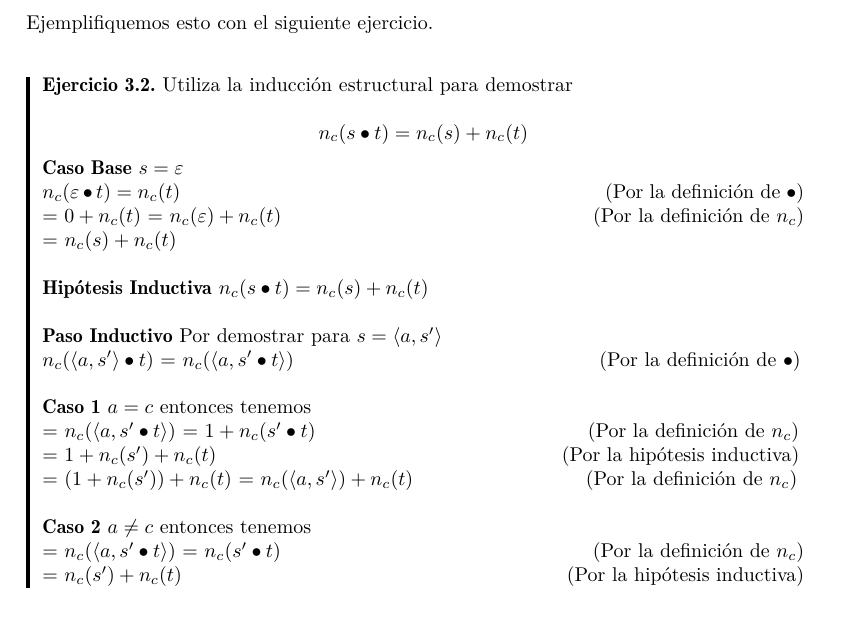
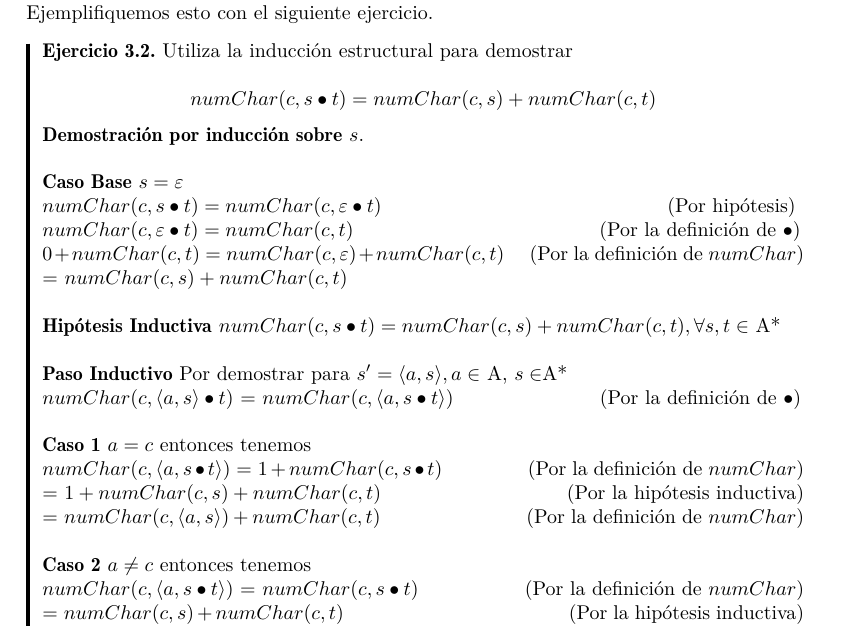
Before and after one commit to ebooshi/Manual-de-titulaci-n, a LaTeX document (00_Manual_Main_Template.tex, which reads 05_herramientas_matematicas.tex): part of page 27 of 160, cut so that both start at the same text. Compiled offline with pdfLaTeX.

Commit message:
Corrigiendo comentarios Favio

```diff
--- a/05_herramientas_matematicas.tex
+++ b/05_herramientas_matematicas.tex
@@ -201,36 +201,35 @@ Ejemplifiquemos esto con el siguiente ejercicio.
                  \end{cases}
         \]
     \end{definition}
-Cuando se quiera aplicar el principio de inducción a una función o propiedad que recibe mas de un argumento, la inducción se tiene que fijar sobre alguno de sus parámetros. \\
-\\ Ejemplifiquemos esto con el siguiente ejercicio.
-
-    \bigskip
+Cuando se quiera aplicar el principio de inducción a una función o propiedad que recibe mas de un argumento, la inducción se tiene que fijar sobre alguno de sus parámetros. Ejemplifiquemos esto con el siguiente ejercicio.
 
     % Ejercicio 2.3
     \begin{exercise}
         Utiliza la inducción estructural para demostrar
 
-           \[ n_c(s \bullet t) = n_c(s) + n_c(t)  \]
+           \[ numChar(c, s \bullet t) = numChar(c, s) + numChar(c, t)  \]
 
-        \textbf{Caso Base} $s = \varepsilon$ \\\
-             $n_c(\varepsilon \bullet t) = n_c(t)$ \qquad \qquad \qquad \qquad \qquad \qquad \qquad \qquad \qquad \qquad \quad (Por la definición de $\bullet$)\\
-             = $0 + n_c(t)$ = $n_c(\varepsilon) + n_c(t)$ \qquad \qquad \qquad \quad \qquad \qquad \qquad  \qquad\  (Por la definición de $n_c$)\\
-             = $n_c(s) + n_c(t)$\\
+	 \textbf{Demostración por inducción sobre }$s$.\\\\
+        \textbf{Caso Base} $s = \varepsilon$ \\
+		$numChar(c, s \bullet t) = numChar(c, \varepsilon \bullet t)$ \qquad \qquad \qquad \qquad \qquad \qquad \qquad  (Por hipótesis)\\
+             $numChar(c, \varepsilon \bullet t) = numChar(c, t)$ \qquad \qquad \qquad \qquad \qquad \quad \quad(Por la definición de $\bullet$)\\
+             $0 + numChar(c, t)$ = $numChar(c, \varepsilon) + numChar(c, t)$ \quad  (Por la definición de $numChar$)\\
+             = $numChar(c, s) + numChar(c, t)$\\
 
-        \textbf{Hipótesis Inductiva}  $n_c(s \bullet t) = n_c(s) + n_c(t) $ \\
+        \textbf{Hipótesis Inductiva}  $numChar(c, s \bullet t) = numChar(c, s) + numChar(c, t), \forall  s,t  \in $ A*\\
 
-        \textbf{Paso Inductivo} Por demostrar para $s = \<a,s'\>$\\
-            $n_c(\<a,s'\> \bullet t)$ = $n_c(\<a, s' \bullet t \>)$ \qquad \qquad \qquad \qquad \qquad \qquad \qquad \quad (Por la definición de $\bullet$)\\
+        \textbf{Paso Inductivo} Por demostrar para $s' = \<a,s\>, a \in $ A, $s \in $A*\\
+            $numChar(c, \<a,s\> \bullet t)$ = $numChar(c, \<a, s \bullet t \>)$ \qquad \qquad \qquad \quad (Por la definición de $\bullet$)\\
 
         \textbf{Caso 1} $a = c$ entonces tenemos\\
-            = $n_c(\<a, s' \bullet t \>)$ = $1 + n_c( s' \bullet t ) $ \qquad \qquad \qquad \qquad \qquad \quad \quad \quad\ (Por la definición de $n_c$) \\
-            = $1 +  n_c(s') +  n_c(t)$ \qquad \qquad \qquad \qquad \qquad \qquad \qquad \qquad \quad (Por la hipótesis inductiva) \\
-            = $(1 + n_c(s')) + n_c(t)$ = $n_c(\<a,s'\>) +  n_c(t)$ \qquad \qquad \qquad \quad \quad\ (Por la definición de $n_c$) \\
+             $numChar(c, \<a, s \bullet t \>)$ = $1 + numChar(c, s \bullet t ) $ \qquad \quad \quad (Por la definición de $numChar$) \\
+            = $1 +  numChar(c, s) +  numChar(c, t)$ \qquad \qquad \qquad \qquad \quad (Por la hipótesis inductiva) \\
+	     = $numChar(c, \<a,s\>) +  numChar(c, t)$ \qquad \qquad \qquad \quad (Por la definición de $numChar$) \\
 
         \textbf{Caso 2} $a \neq c$ entonces tenemos \\
-            = $n_c(\<a, s' \bullet t \>)$ = $n_c( s' \bullet t )$ \qquad \qquad \qquad \qquad \qquad \qquad \quad \quad \quad\ (Por la definición de $n_c$) \\
-            = $n_c(s') +  n_c(t)$ \qquad \qquad \qquad \qquad \qquad \qquad \qquad \qquad \qquad \quad (Por la hipótesis inductiva) \\
-            = $n_c(\<a,s'\>) +  n_c(t)$ \qquad \qquad \qquad \qquad \qquad \quad \quad \quad \quad \quad \quad \quad \quad\ \ (Por la definición de $n_c$)
+             $numChar(c, \<a, s \bullet t \>)$ = $numChar(c, s \bullet t )$ \qquad \qquad \quad  (Por la definición de $numChar$) \\
+            = $numChar(c, s) +  numChar(c, t)$ \qquad \qquad \qquad \qquad \qquad \quad (Por la hipótesis inductiva) \\
+            = $numChar(c, \<a,s\>) +  numChar(c, t)$ \qquad \qquad \qquad \quad (Por la definición de $numChar$)
 
     \end{exercise}
 
```
Also changed, not shown: 00_Manual_Main_Template.pdf, 05_herramientas_matematicas.tex (4 more changed lines), 2 other files.
